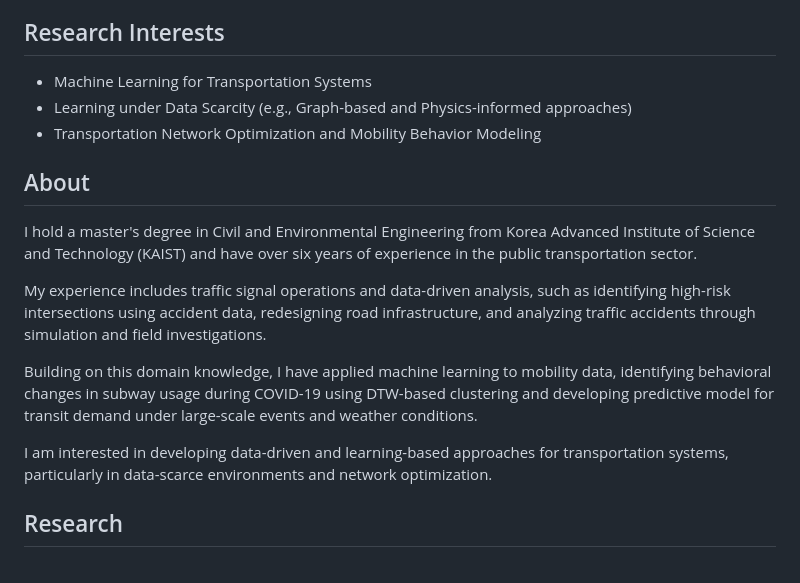
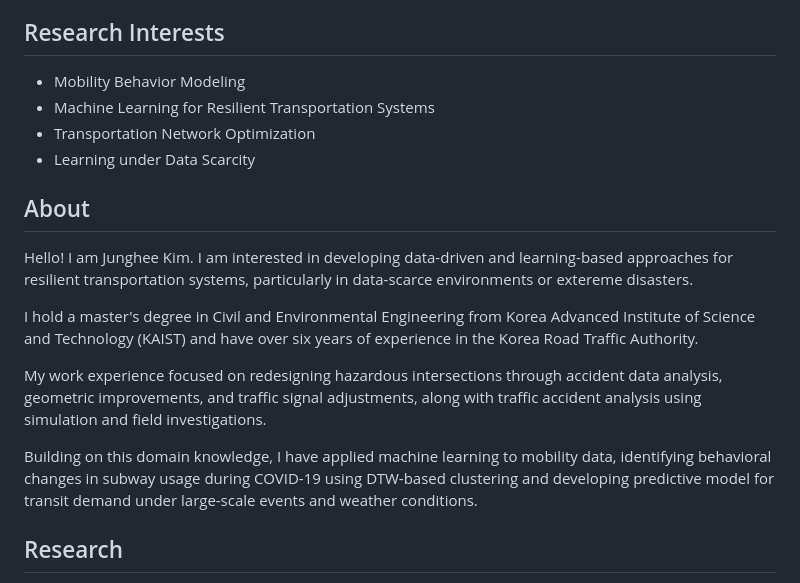
Before and after one commit to Junghee01/jungheekim.github.io, a Markdown page: index.md, the part around the change. Drawn GitHub-style.

```diff
--- a/index.md
+++ b/index.md
@@ -4,20 +4,22 @@ Machine Learning for Transportation Systems
 Prospective PhD applicant focusing on mobility modeling in data-scarce environments
 
 ## Research Interests
-
-- Machine Learning for Transportation Systems
-- Learning under Data Scarcity (e.g., Graph-based and Physics-informed approaches)
-- Transportation Network Optimization and Mobility Behavior Modeling
+- Mobility Behavior Modeling
+- Machine Learning for Resilient Transportation Systems
+- Transportation Network Optimization
+- Learning under Data Scarcity
 
 ## About
+Hello! I am Junghee Kim.
+I am interested in developing data-driven and learning-based approaches for resilient transportation systems, particularly in data-scarce environments or extereme disasters.
 
-I hold a master's degree in Civil and Environmental Engineering from Korea Advanced Institute of Science and Technology (KAIST) and have over six years of experience in the public transportation sector.
+I hold a master's degree in Civil and Environmental Engineering from Korea Advanced Institute of Science and Technology (KAIST) and have over six years of experience in the Korea Road Traffic Authority.
 
-My experience includes traffic signal operations and data-driven analysis, such as identifying high-risk intersections using accident data, redesigning road infrastructure, and analyzing traffic accidents through simulation and field investigations.
+My work experience focused on redesigning hazardous intersections through accident data analysis, geometric improvements, and traffic signal adjustments, along with traffic accident analysis using simulation and field investigations.
+
 
 Building on this domain knowledge, I have applied machine learning to mobility data, identifying behavioral changes in subway usage during COVID-19 using DTW-based clustering and developing predictive model for transit demand under large-scale events and weather conditions.
 
-I am interested in developing data-driven and learning-based approaches for transportation systems, particularly in data-scarce environments and network optimization.
 
 ## Research
 
```
